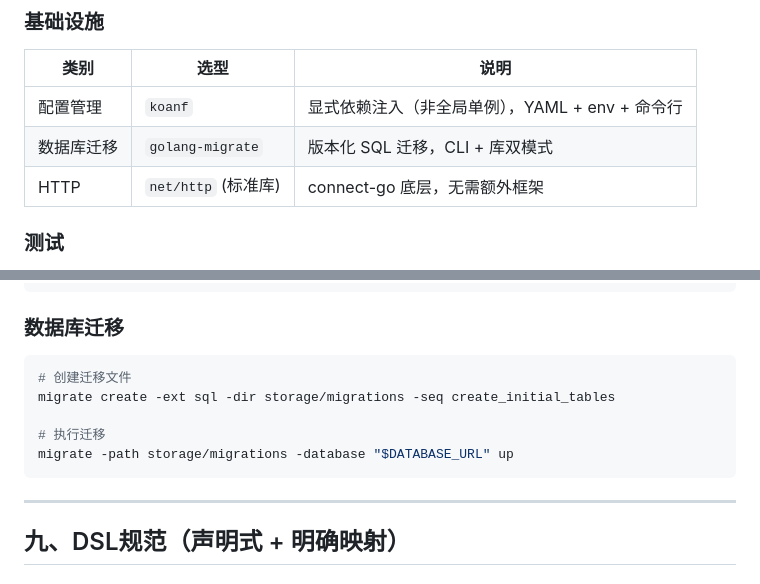
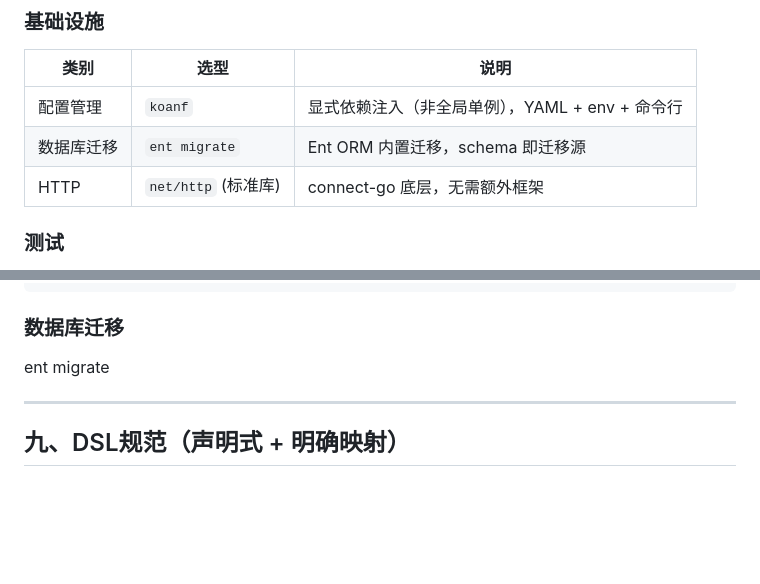
Before and after one commit to hotjp/vibe-go, a Markdown page: docs/architecture.md, 2 parts joined by grey strips. GitHub-like rendering; blank space fills up the shorter version.

Commit message:
docs: update migration approach from golang-migrate to ent migrate
The architecture doc now reflects that we use ent's built-in migration
instead of standalone golang-migrate for database schema management.

````diff
--- a/docs/architecture.md
+++ b/docs/architecture.md
@@ -33,7 +33,7 @@
 | 类别 | 选型 | 说明 |
 |---|---|---|
 | 配置管理 | `koanf` | 显式依赖注入（非全局单例），YAML + env + 命令行 |
-| 数据库迁移 | `golang-migrate` | 版本化 SQL 迁移，CLI + 库双模式 |
+| 数据库迁移 | `ent migrate` | Ent ORM 内置迁移，schema 即迁移源 |
 | HTTP | `net/http` (标准库) | connect-go 底层，无需额外框架 |
 
 ### 测试
@@ -450,13 +450,8 @@ func (c *Client) GetCached(ctx context.Context, key string, dest any, ttl time.D
 ```
 
 ### 数据库迁移
-```bash
-# 创建迁移文件
-migrate create -ext sql -dir storage/migrations -seq create_initial_tables
+ent migrate
 
-# 执行迁移
-migrate -path storage/migrations -database "$DATABASE_URL" up
-```
 
 ---
 
````
